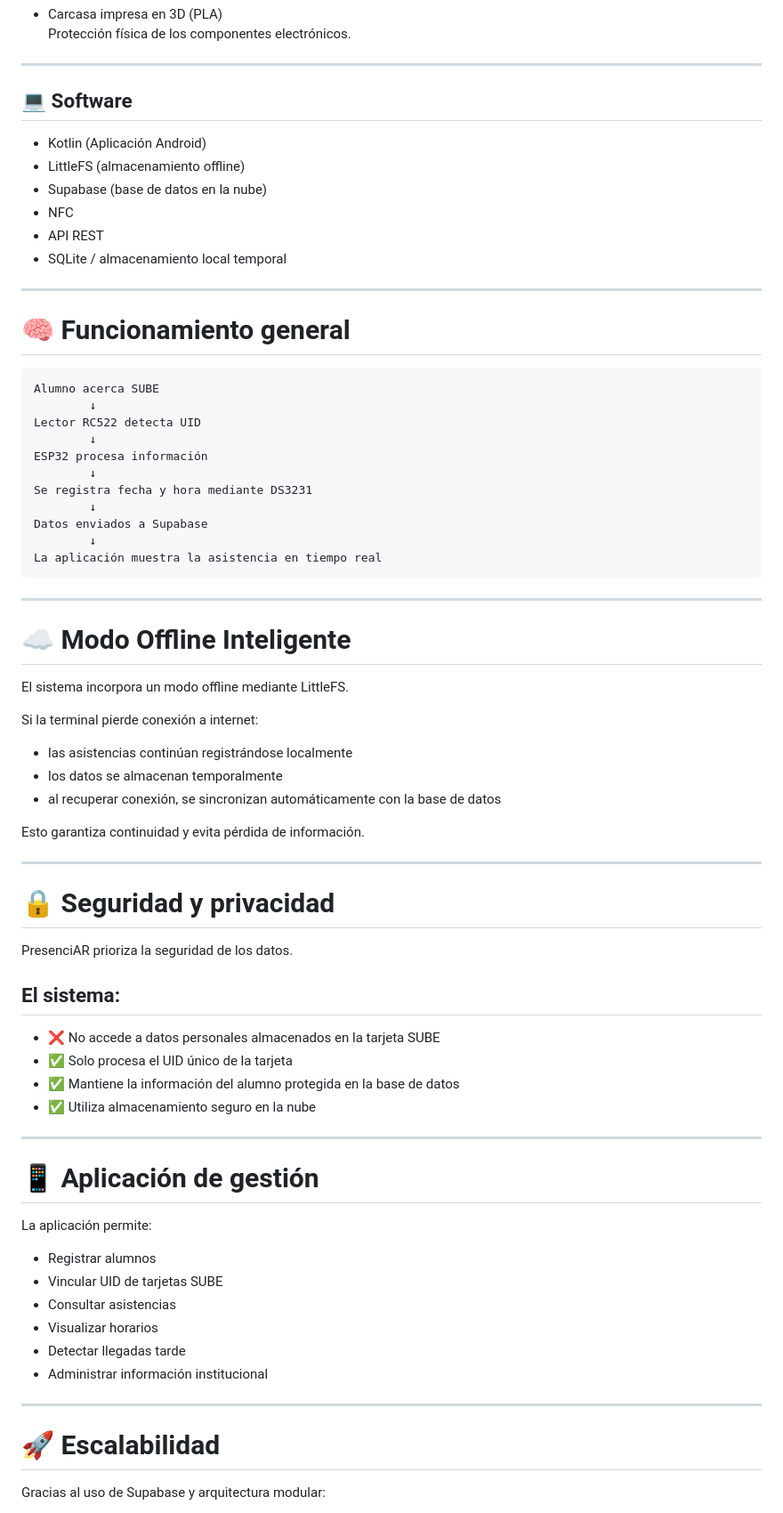
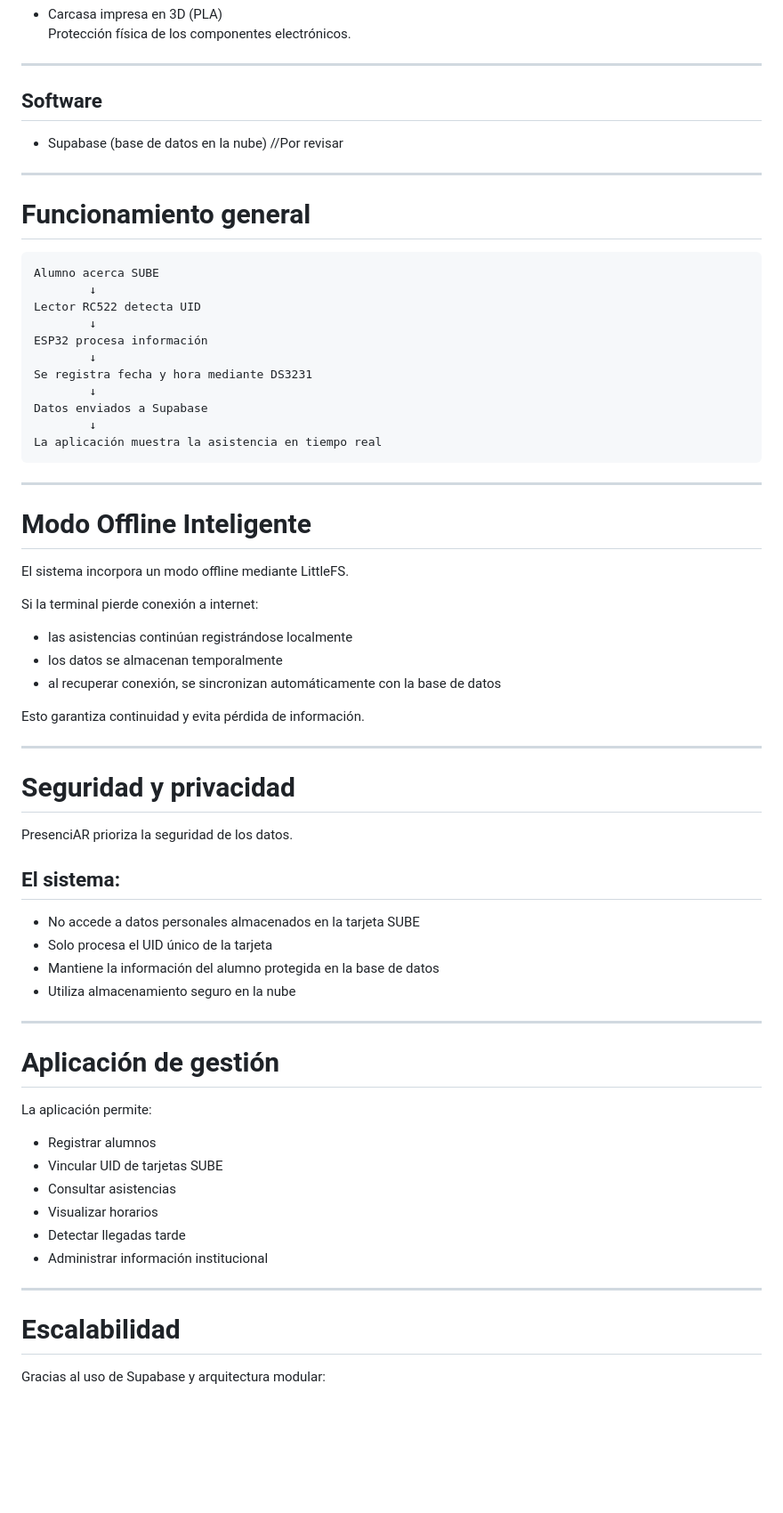
Before and after one commit to PresenciAr/PresenciAR, a Markdown page: README.md, the part around one of its changes. Shown at 89% size. Rendered like a GitHub page; blank space fills up the shorter version.

````diff
--- a/README.md
+++ b/README.md
@@ -44,17 +44,13 @@ Toda la información es almacenada en la nube utilizando Supabase, permitiendo a
 
 ---
 
-## 💻 Software
-- Kotlin (Aplicación Android)
-- LittleFS (almacenamiento offline)
+## Software
 - Supabase (base de datos en la nube)
-- NFC
-- API REST
-- SQLite / almacenamiento local temporal
+//Por revisar
 
 ---
 
-# 🧠 Funcionamiento general
+# Funcionamiento general
 
 ```text
 Alumno acerca SUBE
@@ -72,7 +68,7 @@ La aplicación muestra la asistencia en tiempo real
 
 ---
 
-# ☁️ Modo Offline Inteligente
+# Modo Offline Inteligente
 El sistema incorpora un modo offline mediante LittleFS.
 
 Si la terminal pierde conexión a internet:
@@ -84,18 +80,18 @@ Esto garantiza continuidad y evita pérdida de información.
 
 ---
 
-# 🔒 Seguridad y privacidad
+# Seguridad y privacidad
 PresenciAR prioriza la seguridad de los datos.
 
 ## El sistema:
-- ❌ No accede a datos personales almacenados en la tarjeta SUBE
-- ✅ Solo procesa el UID único de la tarjeta
-- ✅ Mantiene la información del alumno protegida en la base de datos
-- ✅ Utiliza almacenamiento seguro en la nube
+-  No accede a datos personales almacenados en la tarjeta SUBE
+-  Solo procesa el UID único de la tarjeta
+-  Mantiene la información del alumno protegida en la base de datos
+-  Utiliza almacenamiento seguro en la nube
 
 ---
 
-# 📱 Aplicación de gestión
+# Aplicación de gestión
 La aplicación permite:
 - Registrar alumnos
 - Vincular UID de tarjetas SUBE
@@ -106,7 +102,7 @@ La aplicación permite:
 
 ---
 
-# 🚀 Escalabilidad
+# Escalabilidad
 Gracias al uso de Supabase y arquitectura modular:
 - múltiples terminales pueden funcionar simultáneamente
 - el sistema puede crecer a distintas instituciones
````
Also changed, not shown: other parts of README.md (+12 -14 lines).
